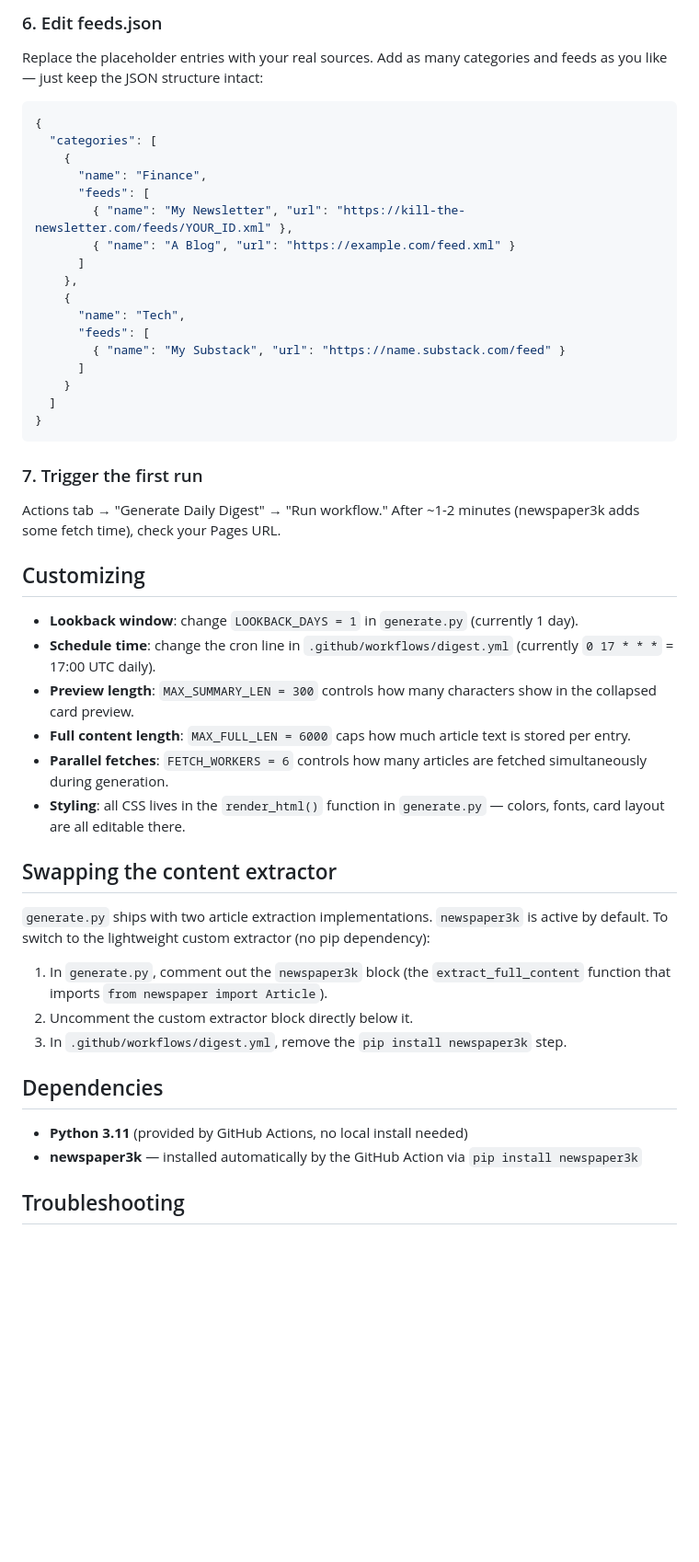
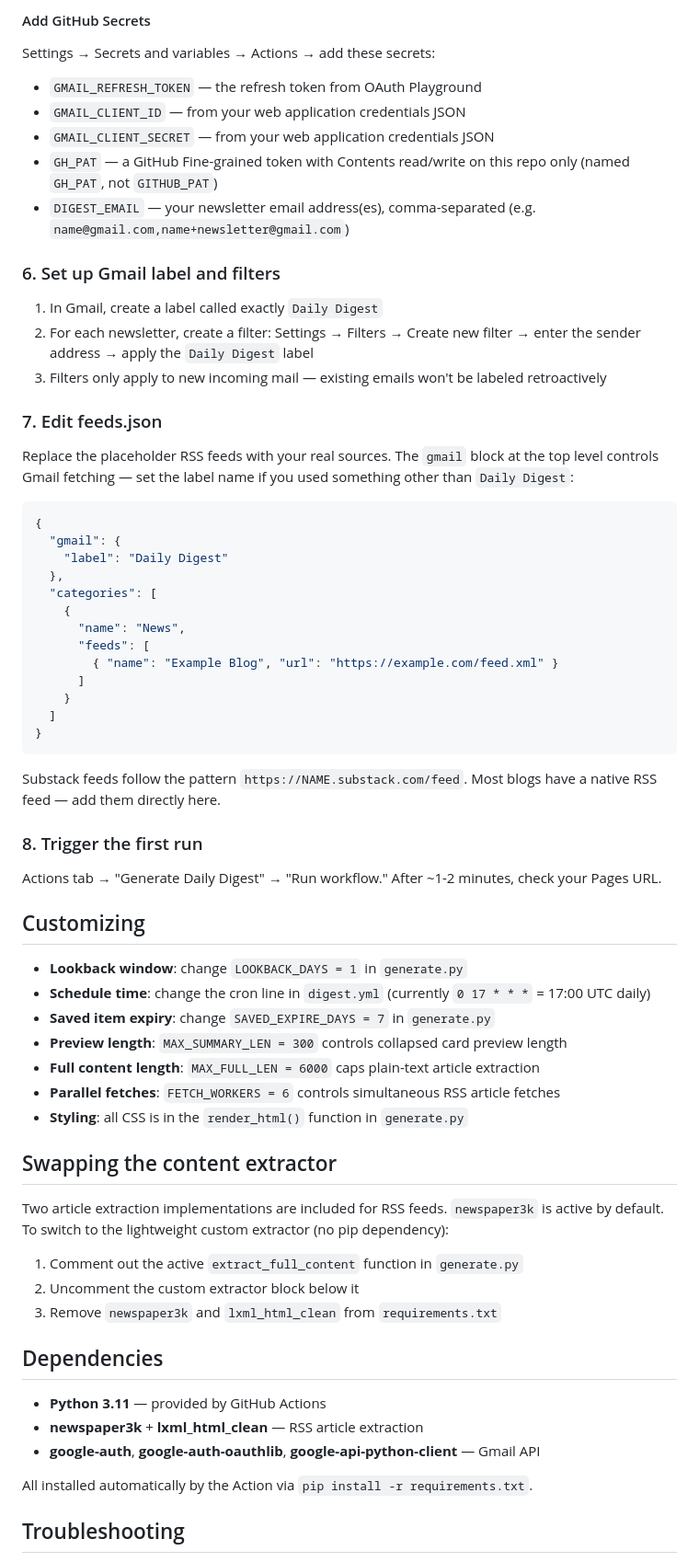
Before and after one commit to shelliwhite/daily-digest, a Markdown page: README.md, the part around one of its changes. Shown at 92% size. GitHub-like rendering; blank space fills up the shorter version.

````diff
--- a/README.md
+++ b/README.md
@@ -48,51 +51,66 @@ Blogs and Substacks usually have native RSS already — add their feed URL direc
 
-### 6. Edit feeds.json
-Replace the placeholder entries with your real sources. Add as many categories and feeds as you like — just keep the JSON structure intact:
+#### Add GitHub Secrets
+Settings → Secrets and variables → Actions → add these secrets:
+- `GMAIL_REFRESH_TOKEN` — the refresh token from OAuth Playground
+- `GMAIL_CLIENT_ID` — from your web application credentials JSON
+- `GMAIL_CLIENT_SECRET` — from your web application credentials JSON
+- `GH_PAT` — a GitHub Fine-grained token with Contents read/write on this repo only (named `GH_PAT`, not `GITHUB_PAT`)
+- `DIGEST_EMAIL` — your newsletter email address(es), comma-separated (e.g. `name@gmail.com,name+newsletter@gmail.com`)
+
+### 6. Set up Gmail label and filters
+1. In Gmail, create a label called exactly `Daily Digest`
+2. For each newsletter, create a filter: Settings → Filters → Create new filter → enter the sender address → apply the `Daily Digest` label
+3. Filters only apply to new incoming mail — existing emails won't be labeled retroactively
+
+### 7. Edit feeds.json
+Replace the placeholder RSS feeds with your real sources. The `gmail` block at the top level controls Gmail fetching — set the label name if you used something other than `Daily Digest`:
 
 ```json
 {
+  "gmail": {
+    "label": "Daily Digest"
+  },
   "categories": [
     {
-      "name": "Finance",
+      "name": "News",
       "feeds": [
-        { "name": "My Newsletter", "url": "https://kill-the-newsletter.com/feeds/YOUR_ID.xml" },
-        { "name": "A Blog", "url": "https://example.com/feed.xml" }
-      ]
-    },
-    {
-      "name": "Tech",
-      "feeds": [
-        { "name": "My Substack", "url": "https://name.substack.com/feed" }
+        { "name": "Example Blog", "url": "https://example.com/feed.xml" }
       ]
     }
   ]
 }
 ```
 
-### 7. Trigger the first run
-Actions tab → "Generate Daily Digest" → "Run workflow." After ~1-2 minutes (newspaper3k adds some fetch time), check your Pages URL.
+Substack feeds follow the pattern `https://NAME.substack.com/feed`. Most blogs have a native RSS feed — add them directly here.
+
+### 8. Trigger the first run
+Actions tab → "Generate Daily Digest" → "Run workflow." After ~1-2 minutes, check your Pages URL.
 
 ## Customizing
 
-- **Lookback window**: change `LOOKBACK_DAYS = 1` in `generate.py` (currently 1 day).
-- **Schedule time**: change the cron line in `.github/workflows/digest.yml` (currently `0 17 * * *` = 17:00 UTC daily).
-- **Preview length**: `MAX_SUMMARY_LEN = 300` controls how many characters show in the collapsed card preview.
-- **Full content length**: `MAX_FULL_LEN = 6000` caps how much article text is stored per entry.
-- **Parallel fetches**: `FETCH_WORKERS = 6` controls how many articles are fetched simultaneously during generation.
-- **Styling**: all CSS lives in the `render_html()` function in `generate.py` — colors, fonts, card layout are all editable there.
+- **Lookback window**: change `LOOKBACK_DAYS = 1` in `generate.py`
+- **Schedule time**: change the cron line in `digest.yml` (currently `0 17 * * *` = 17:00 UTC daily)
+- **Saved item expiry**: change `SAVED_EXPIRE_DAYS = 7` in `generate.py`
+- **Preview length**: `MAX_SUMMARY_LEN = 300` controls collapsed card preview length
+- **Full content length**: `MAX_FULL_LEN = 6000` caps plain-text article extraction
+- **Parallel fetches**: `FETCH_WORKERS = 6` controls simultaneous RSS article fetches
+- **Styling**: all CSS is in the `render_html()` function in `generate.py`
 
 ## Swapping the content extractor
 
-`generate.py` ships with two article extraction implementations. `newspaper3k` is active by default. To switch to the lightweight custom extractor (no pip dependency):
+Two article extraction implementations are included for RSS feeds. `newspaper3k` is active by default. To switch to the lightweight custom extractor (no pip dependency):
 
-1. In `generate.py`, comment out the `newspaper3k` block (the `extract_full_content` function that imports `from newspaper import Article`).
-2. Uncomment the custom extractor block directly below it.
-3. In `.github/workflows/digest.yml`, remove the `pip install newspaper3k` step.
+1. Comment out the active `extract_full_content` function in `generate.py`
+2. Uncomment the custom extractor block below it
+3. Remove `newspaper3k` and `lxml_html_clean` from `requirements.txt`
 
 ## Dependencies
 
-- **Python 3.11** (provided by GitHub Actions, no local install needed)
-- **newspaper3k** — installed automatically by the GitHub Action via `pip install newspaper3k`
+- **Python 3.11** — provided by GitHub Actions
+- **newspaper3k** + **lxml_html_clean** — RSS article extraction
+- **google-auth**, **google-auth-oauthlib**, **google-api-python-client** — Gmail API
+
+All installed automatically by the Action via `pip install -r requirements.txt`.
 
 ## Troubleshooting
 
````
Also changed, not shown: other parts of README.md (+51 -23 lines).
